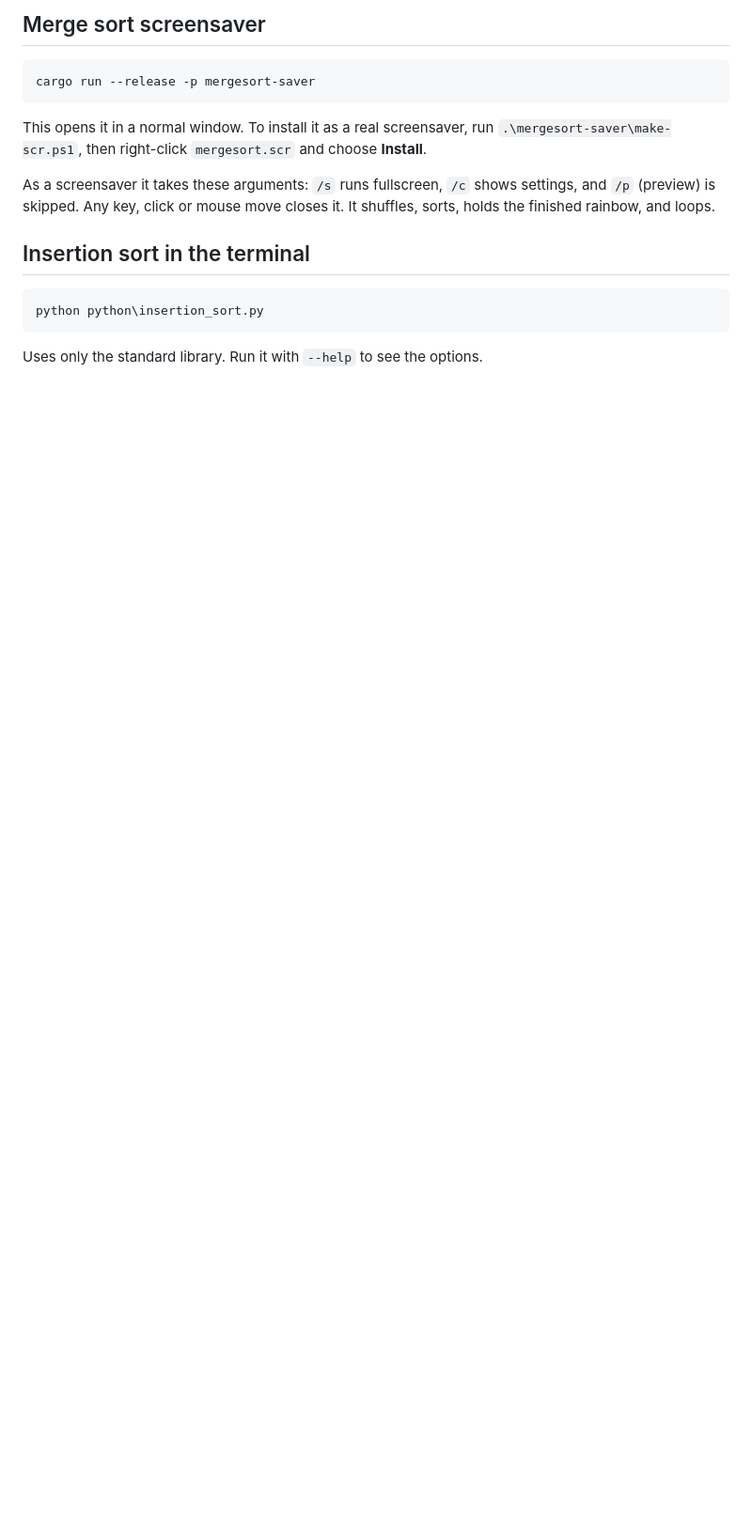
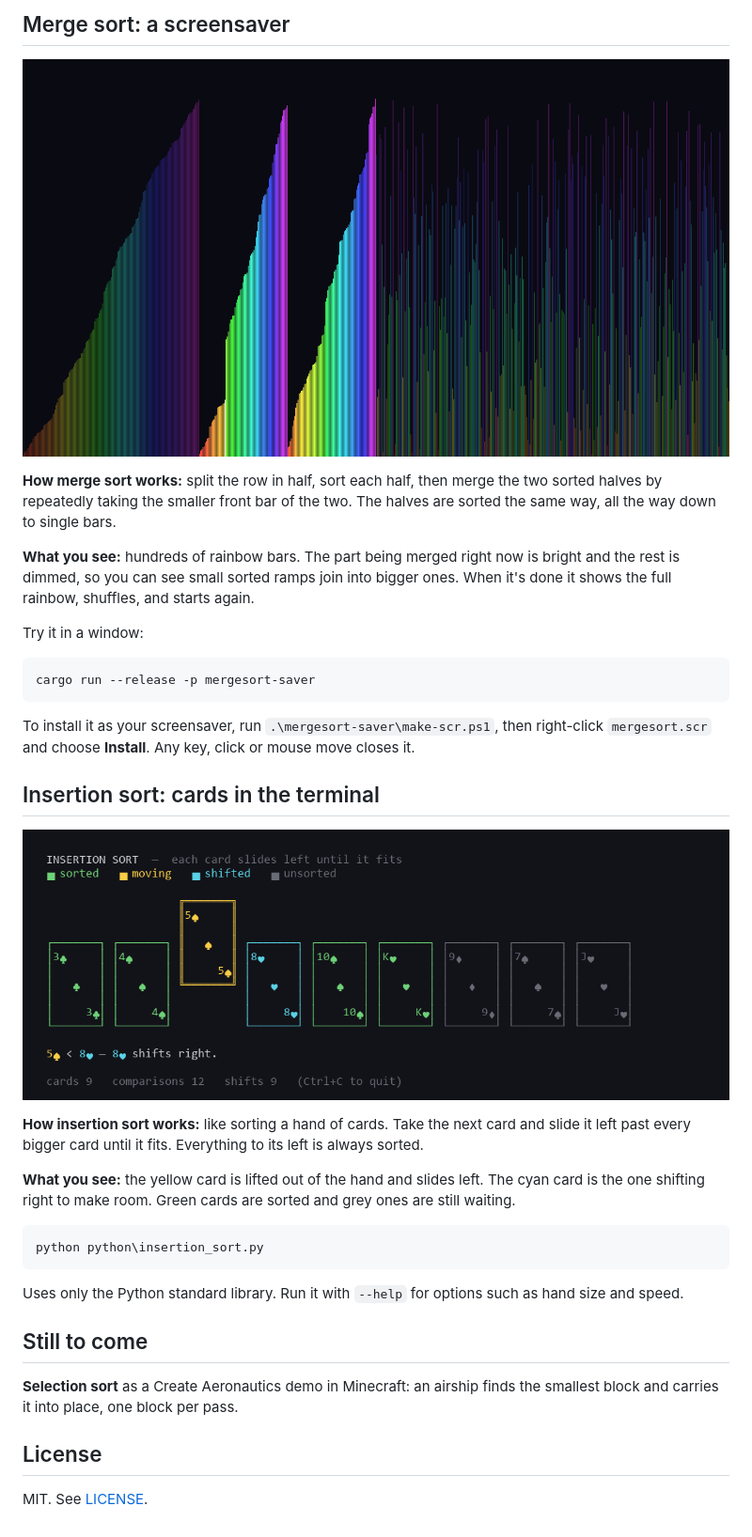
Before and after one commit to Alexander-288/sorting-showcase, a Markdown page: README.md, the part around one of its changes. Shown at 94% size. GitHub-like rendering; pictures changed too: docs/insertion.png (added), docs/mergesort.png (added); blank space fills up the shorter version.

Commit message:
Add screenshots, explainers and MIT license

````diff
--- a/README.md
+++ b/README.md
@@ -28,18 +38,38 @@ The number is how many windows to use (2-30). The pivot window is yellow and fla
 
-## Merge sort screensaver
+## Merge sort: a screensaver
+
+![Merge sort screensaver](docs/mergesort.png)
+
+**How merge sort works:** split the row in half, sort each half, then merge the two sorted halves by repeatedly taking the smaller front bar of the two. The halves are sorted the same way, all the way down to single bars.
+
+**What you see:** hundreds of rainbow bars. The part being merged right now is bright and the rest is dimmed, so you can see small sorted ramps join into bigger ones. When it's done it shows the full rainbow, shuffles, and starts again.
+
+Try it in a window:
 
 ```powershell
 cargo run --release -p mergesort-saver
 ```
 
-This opens it in a normal window. To install it as a real screensaver, run `.\mergesort-saver\make-scr.ps1`, then right-click `mergesort.scr` and choose **Install**.
+To install it as your screensaver, run `.\mergesort-saver\make-scr.ps1`, then right-click `mergesort.scr` and choose **Install**. Any key, click or mouse move closes it.
 
-As a screensaver it takes these arguments: `/s` runs fullscreen, `/c` shows settings, and `/p` (preview) is skipped. Any key, click or mouse move closes it. It shuffles, sorts, holds the finished rainbow, and loops.
+## Insertion sort: cards in the terminal
 
-## Insertion sort in the terminal
+![Insertion sort in the terminal](docs/insertion.png)
+
+**How insertion sort works:** like sorting a hand of cards. Take the next card and slide it left past every bigger card until it fits. Everything to its left is always sorted.
+
+**What you see:** the yellow card is lifted out of the hand and slides left. The cyan card is the one shifting right to make room. Green cards are sorted and grey ones are still waiting.
 
 ```powershell
 python python\insertion_sort.py
 ```
 
-Uses only the standard library. Run it with `--help` to see the options.
+Uses only the Python standard library. Run it with `--help` for options such as hand size and speed.
+
+## Still to come
+
+**Selection sort** as a Create Aeronautics demo in Minecraft: an airship finds the smallest block and carries it into place, one block per pass.
+
+## License
+
+MIT. See [LICENSE](LICENSE).
````
Also changed, not shown: other parts of README.md (+21 -11 lines), docs/bootloader.png (added), docs/quicksort.png (added), 1 other file.
